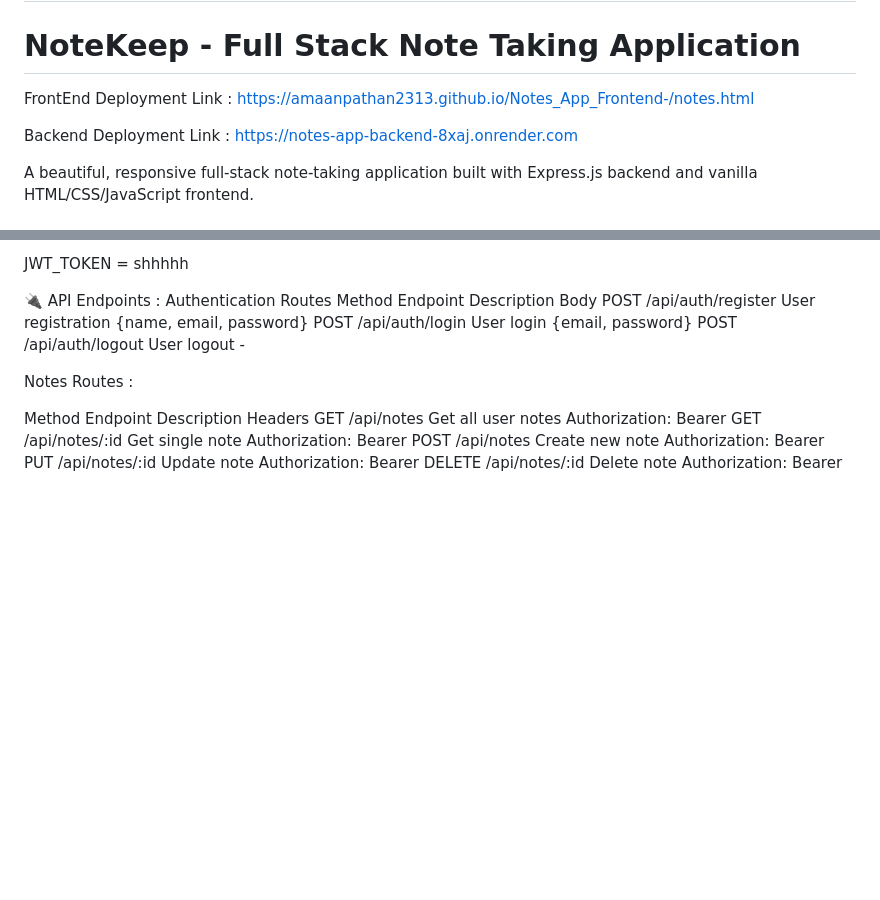
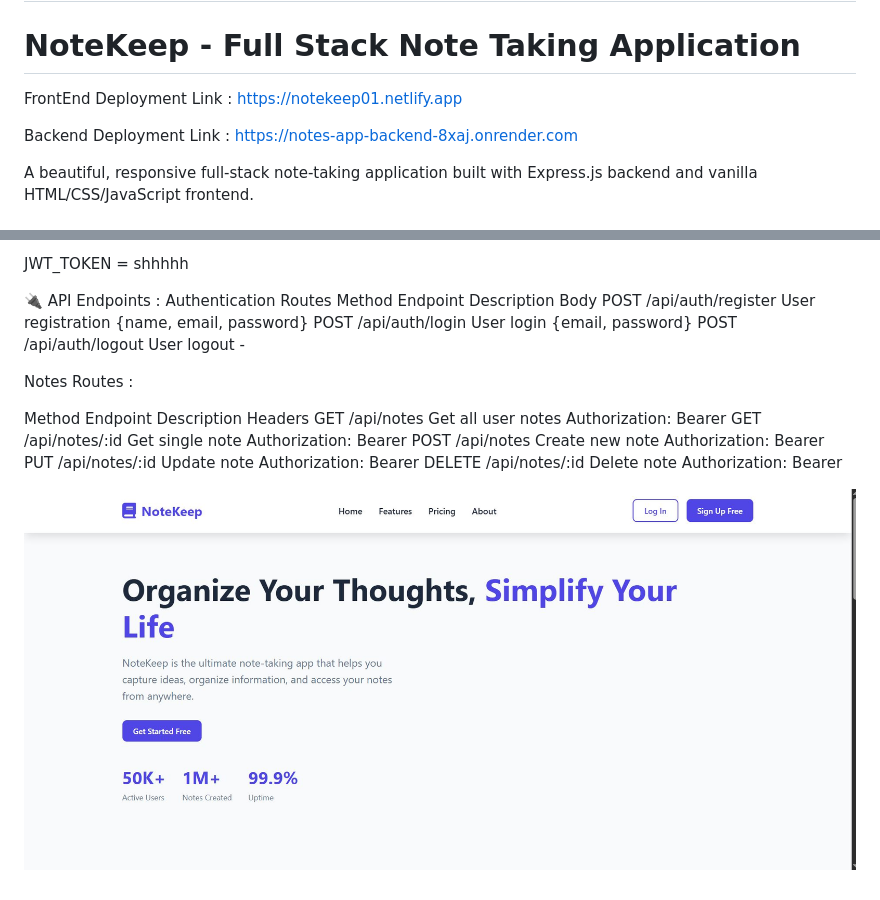
Before and after one commit to amaanpathan2313/Notes_App_Frontend-, a Markdown page: README.md, 2 parts joined by grey strips. Drawn GitHub-style; pictures changed too: assets/index_page.JPG (added); blank space fills up the shorter version.

Commit message:
Frontend Deployed

```diff
--- a/README.md
+++ b/README.md
@@ -3,12 +3,9 @@
 # NoteKeep - Full Stack Note Taking Application
 
 
-FrontEnd Deployment Link : https://amaanpathan2313.github.io/Notes_App_Frontend-/notes.html
+FrontEnd Deployment Link : https://notekeep01.netlify.app
 
 Backend Deployment Link :  https://notes-app-backend-8xaj.onrender.com
-
-
-
 
 
 A beautiful, responsive full-stack note-taking application built with Express.js backend and vanilla HTML/CSS/JavaScript frontend.
@@ -130,3 +127,6 @@ GET	/api/notes/:id	Get single note	Authorization: Bearer <token>
 POST	/api/notes	Create new note	Authorization: Bearer <token>
 PUT	/api/notes/:id	Update note	Authorization: Bearer <token>
 DELETE	/api/notes/:id	Delete note	Authorization: Bearer <token>
+
+
+![Index_page](./assets/index_page.JPG)
```
Also changed, not shown: assets/notes.png (added), image.png (added), 5 other files.
